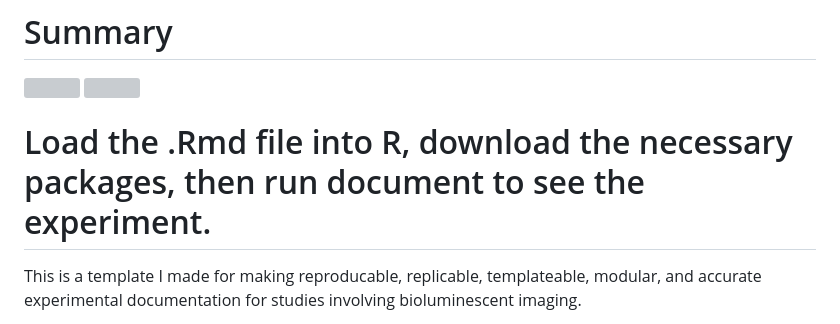
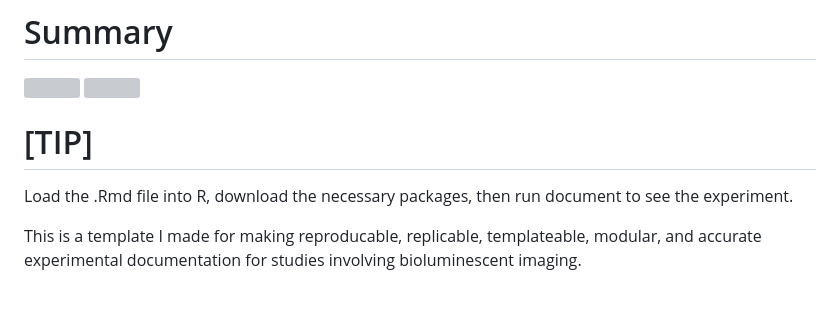
Before and after one commit to mmccoy-01/bioluminescent_imaging_experimental_template, a Markdown page: README.md, the part around the change. Drawn GitHub-style; blank space fills up the shorter version; grey boxes are pictures that could not be loaded.

```diff
--- a/README.md
+++ b/README.md
@@ -3,7 +3,10 @@
 ![](data/processed/group.PNG)
 ![](data/processed/individual.PNG)
 
-# Load the .Rmd file into R, download the necessary packages, then run document to see the experiment.
+
+[TIP]
+====
+Load the .Rmd file into R, download the necessary packages, then run document to see the experiment.
 
 This is a template I made for making reproducable, replicable, templateable, modular, and accurate experimental documentation for studies involving bioluminescent imaging.
 
```
